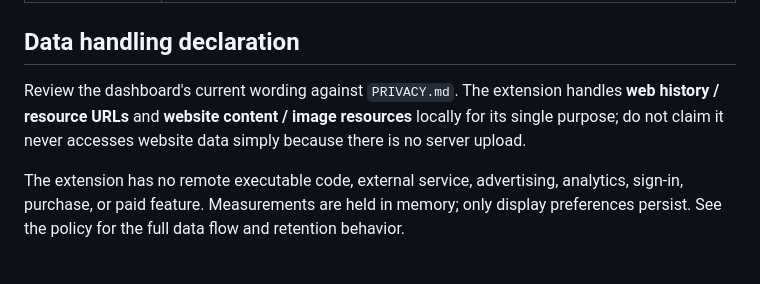
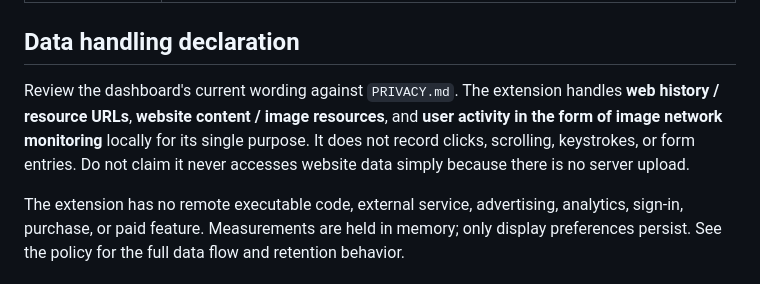
Before and after one commit to GalvinGao/chrome-extension-image-size, a Markdown page: docs/store/listing.md, the part around the change. GitHub-like rendering.

```diff
--- a/docs/store/listing.md
+++ b/docs/store/listing.md
@@ -59,7 +59,7 @@ Display image file sizes and related image-loading measurements directly on the
 
 ## Data handling declaration
 
-Review the dashboard's current wording against `PRIVACY.md`. The extension handles **web history / resource URLs** and **website content / image resources** locally for its single purpose; do not claim it never accesses website data simply because there is no server upload.
+Review the dashboard's current wording against `PRIVACY.md`. The extension handles **web history / resource URLs**, **website content / image resources**, and **user activity in the form of image network monitoring** locally for its single purpose. It does not record clicks, scrolling, keystrokes, or form entries. Do not claim it never accesses website data simply because there is no server upload.
 
 The extension has no remote executable code, external service, advertising, analytics, sign-in, purchase, or paid feature. Measurements are held in memory; only display preferences persist. See the policy for the full data flow and retention behavior.
 
```
Also changed, not shown: PRIVACY.md (+3 -1 lines).
